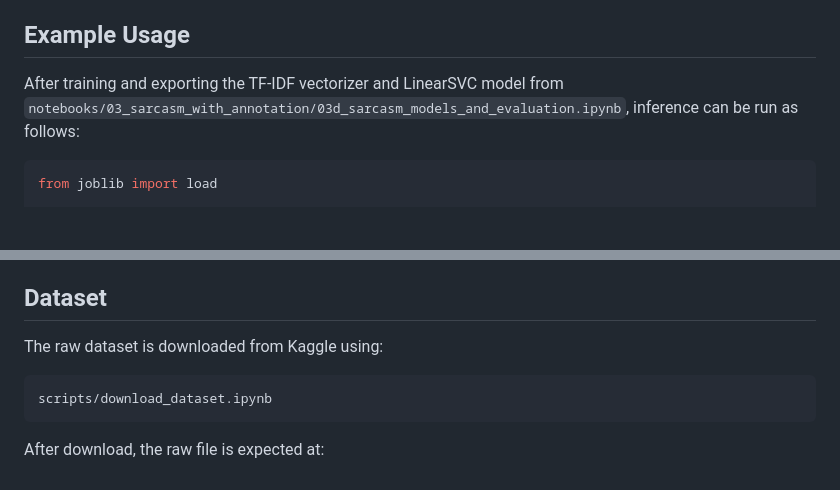
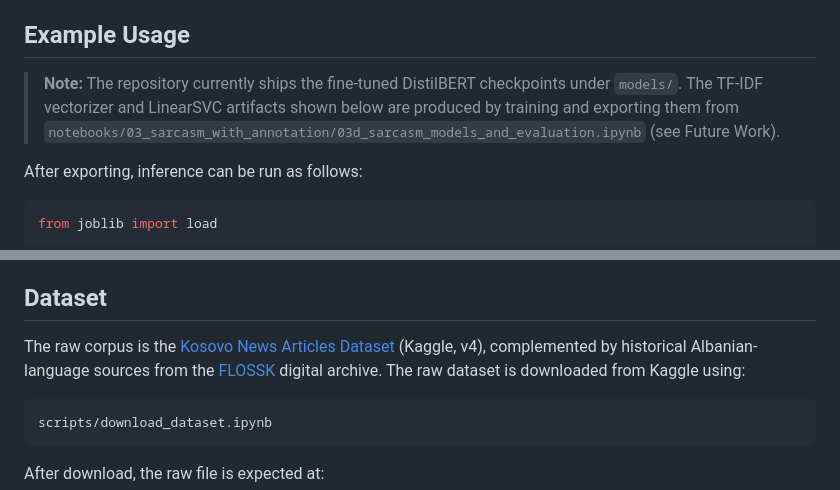
Before and after one commit to BleronaIdrizi/Sarcasm-Detection-Albanian-News-Dataset, a Markdown page: README.md, 2 parts joined by grey strips. Drawn GitHub-style; blank space fills up the shorter version.

````diff
--- a/README.md
+++ b/README.md
@@ -39,7 +39,9 @@ The strongest sarcasm detection result comes from a classical linear model rathe
 
 ## Example Usage
 
-After training and exporting the TF-IDF vectorizer and LinearSVC model from `notebooks/03_sarcasm_with_annotation/03d_sarcasm_models_and_evaluation.ipynb`, inference can be run as follows:
+> **Note:** The repository currently ships the fine-tuned DistilBERT checkpoints under `models/`. The TF-IDF vectorizer and LinearSVC artifacts shown below are produced by training and exporting them from `notebooks/03_sarcasm_with_annotation/03d_sarcasm_models_and_evaluation.ipynb` (see Future Work).
+
+After exporting, inference can be run as follows:
 
 ```python
 from joblib import load
@@ -75,7 +77,7 @@ For Jupyter notebooks, make sure the selected kernel/interpreter points to the v
 
 ## Dataset
 
-The raw dataset is downloaded from Kaggle using:
+The raw corpus is the [Kosovo News Articles Dataset](https://www.kaggle.com/datasets/gentrexha/kosovo-news-articles-dataset) (Kaggle, v4), complemented by historical Albanian-language sources from the [FLOSSK](https://flossk.org/) digital archive. The raw dataset is downloaded from Kaggle using:
 
 ```text
 scripts/download_dataset.ipynb
````
Also changed, not shown: other parts of README.md (+26 -13 lines).
